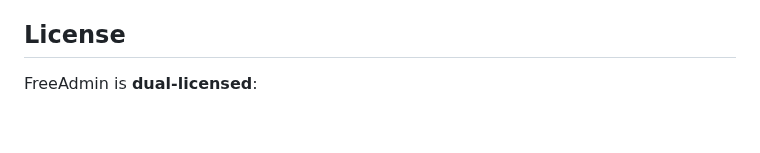
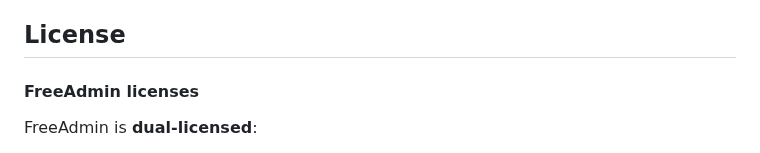
Before and after one commit to TimurKady/free-admin, a Markdown page: README.md, the part around the change. Drawn GitHub-style; blank space fills up the shorter version.

```diff
--- a/README.md
+++ b/README.md
@@ -121,7 +121,7 @@ Full documentation is available in the [Documentation](docs/index.md). Topics in
 * Internationalization (i18n).
 
 ## License
-
+#### FreeAdmin licenses
 FreeAdmin is **dual-licensed**:
 
 * **AGPL-3.0** (default): You are free to use, modify, and distribute this project under the terms of the GNU Affero General Public License v3.0.
```
